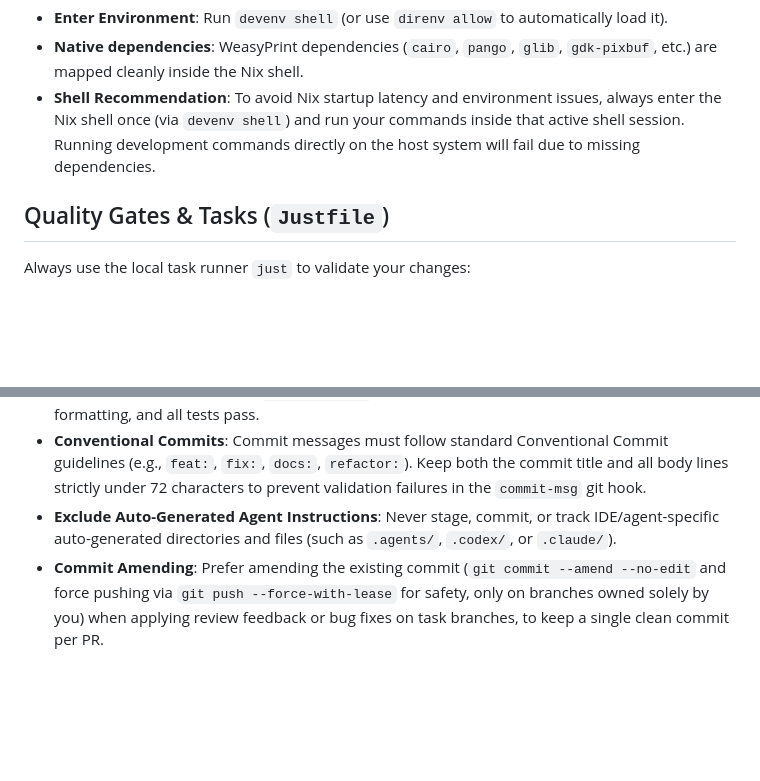
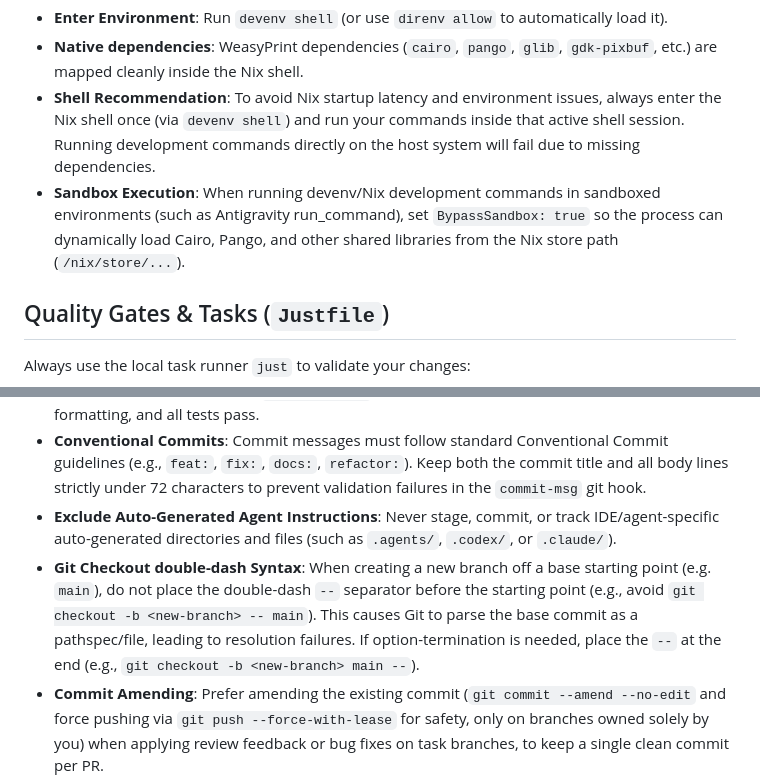
Before and after one commit to menil/JobGitOps, a Markdown page: AGENTS.md, 2 parts joined by grey strips. Rendered like a GitHub page; blank space fills up the shorter version.

Commit message:
docs: update agent instructions for Nix sandbox and git syntax

```diff
--- a/AGENTS.md
+++ b/AGENTS.md
@@ -8,6 +8,7 @@ This project uses `devenv` to manage system and virtual environment dependencies
 - **Enter Environment**: Run `devenv shell` (or use `direnv allow` to automatically load it).
 - **Native dependencies**: WeasyPrint dependencies (`cairo`, `pango`, `glib`, `gdk-pixbuf`, etc.) are mapped cleanly inside the Nix shell.
 - **Shell Recommendation**: To avoid Nix startup latency and environment issues, always enter the Nix shell once (via `devenv shell`) and run your commands inside that active shell session. Running development commands directly on the host system will fail due to missing dependencies.
+- **Sandbox Execution**: When running devenv/Nix development commands in sandboxed environments (such as Antigravity run_command), set `BypassSandbox: true` so the process can dynamically load Cairo, Pango, and other shared libraries from the Nix store path (`/nix/store/...`).
 
 ## Quality Gates & Tasks (`Justfile`)
 
@@ -30,6 +31,7 @@ Within the Nix shell environment, you can run tests directly via `pytest` for ta
 - **Pre-commit Validation**: Run `just validate` before committing code to ensure linting, formatting, and all tests pass.
 - **Conventional Commits**: Commit messages must follow standard Conventional Commit guidelines (e.g., `feat:`, `fix:`, `docs:`, `refactor:`). Keep both the commit title and all body lines strictly under 72 characters to prevent validation failures in the `commit-msg` git hook.
 - **Exclude Auto-Generated Agent Instructions**: Never stage, commit, or track IDE/agent-specific auto-generated directories and files (such as `.agents/`, `.codex/`, or `.claude/`).
+- **Git Checkout double-dash Syntax**: When creating a new branch off a base starting point (e.g. `main`), do not place the double-dash `--` separator before the starting point (e.g., avoid `git checkout -b <new-branch> -- main`). This causes Git to parse the base commit as a pathspec/file, leading to resolution failures. If option-termination is needed, place the `--` at the end (e.g., `git checkout -b <new-branch> main --`).
 - **Commit Amending**: Prefer amending the existing commit (`git commit --amend --no-edit` and force pushing via `git push --force-with-lease` for safety, only on branches owned solely by you) when applying review feedback or bug fixes on task branches, to keep a single clean commit per PR.
 - **Upstream Sync**: Always fetch (`git fetch origin`) and rebase (`git rebase origin/main`) your task branches on the latest target branch before creating or updating a Pull Request. This prevents carrying outdated or duplicate commits from merged dependency PRs.
 
```
